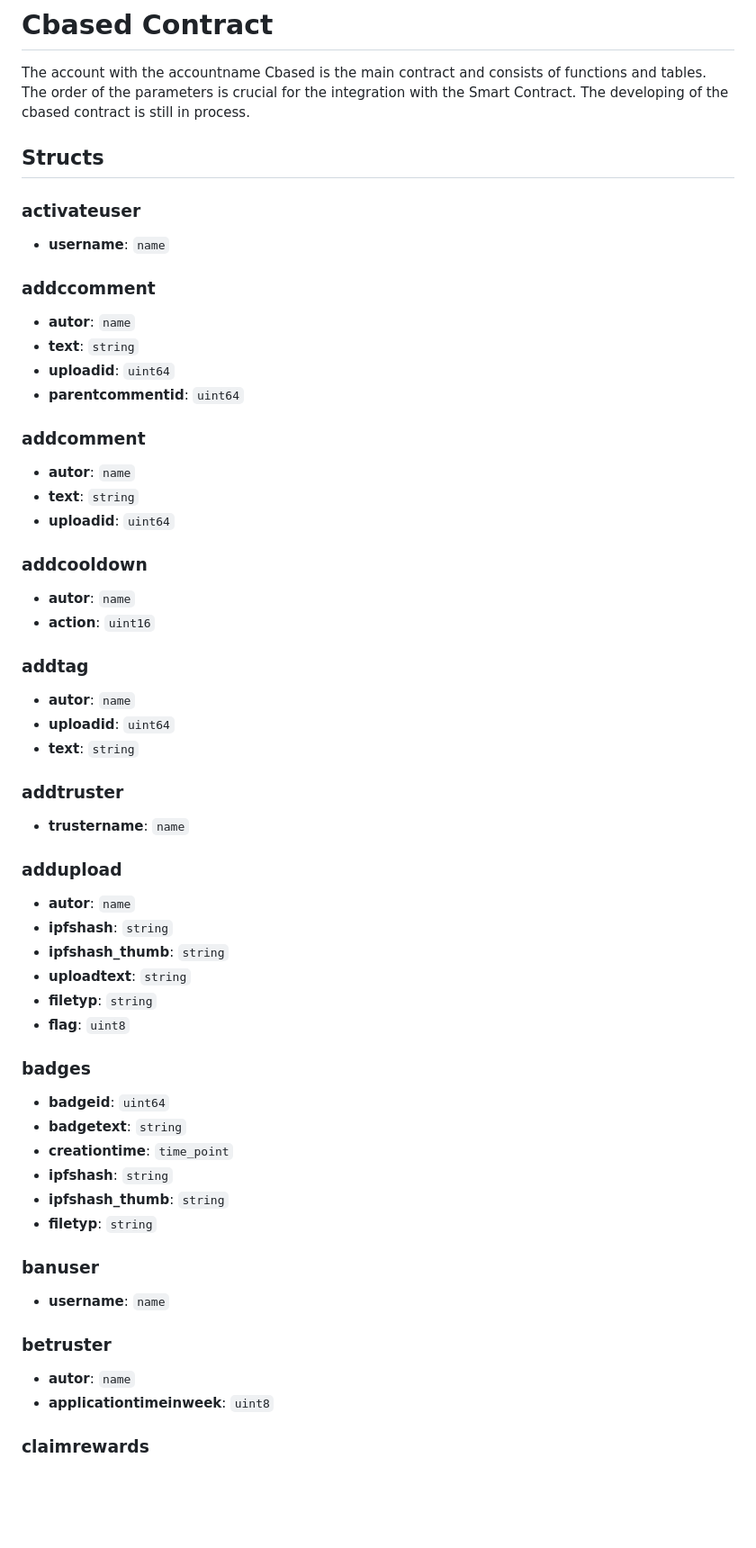
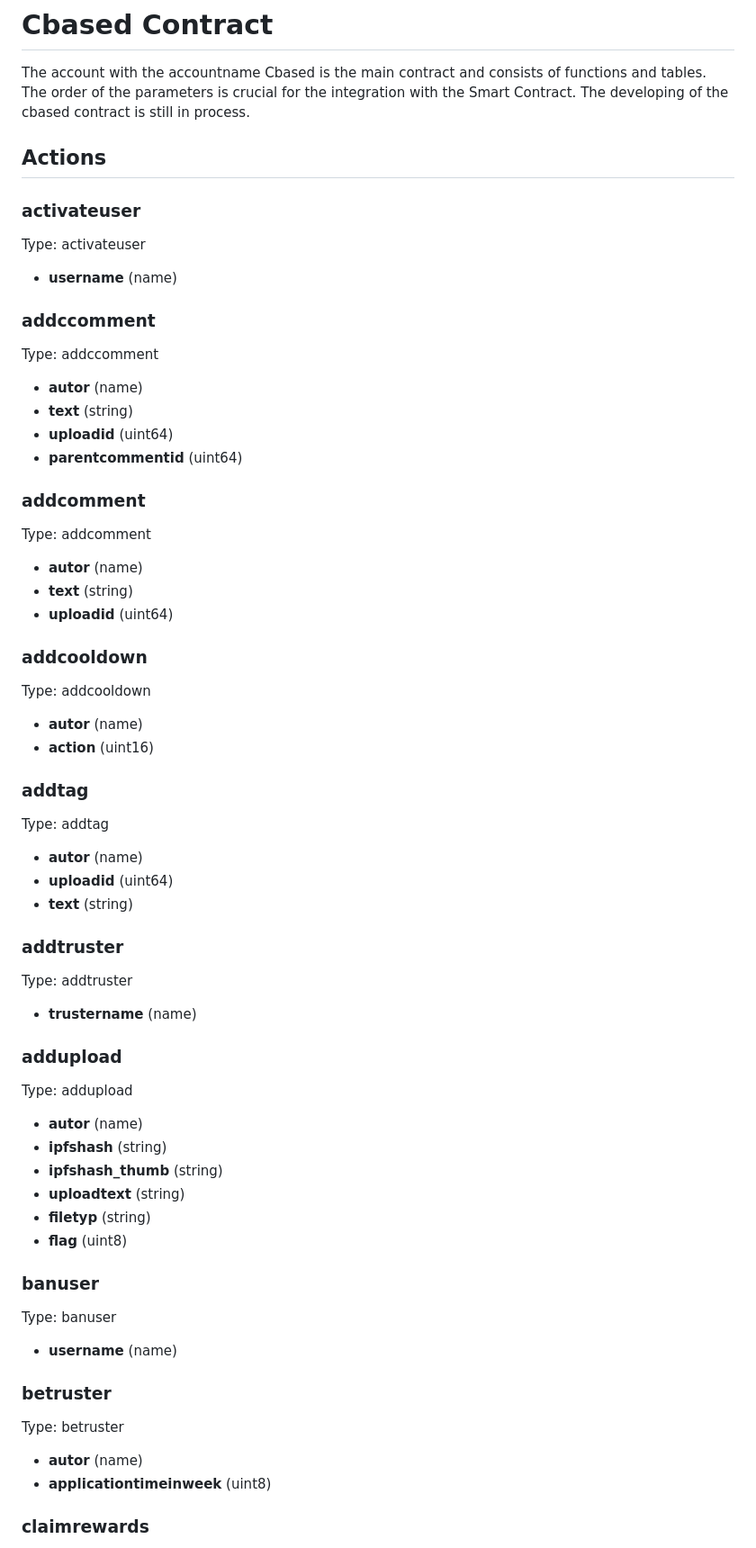
Before and after one commit to cubebased/doc, a Markdown page: archtitecture/smartcontract.md, the part around one of its changes. Shown at 90% size. GitHub-like rendering; blank space fills up the shorter version.

```diff
--- a/archtitecture/smartcontract.md
+++ b/archtitecture/smartcontract.md
@@ -7,56 +7,64 @@ tags: [architecture]
 
 # Cbased Contract
 The account with the accountname Cbased is the main contract and consists of functions and tables. The order of the parameters is crucial for the integration with the Smart Contract. The developing of the cbased contract is still in process.
+## Actions
+### activateuser
+Type: activateuser
 
-## Structs
-
-### activateuser
-- **username**: `name`
+  - **username** (name)
 
 ### addccomment
-- **autor**: `name`
-- **text**: `string`
-- **uploadid**: `uint64`
-- **parentcommentid**: `uint64`
+Type: addccomment
+
+  - **autor** (name)
+  - **text** (string)
+  - **uploadid** (uint64)
+  - **parentcommentid** (uint64)
 
 ### addcomment
-- **autor**: `name`
-- **text**: `string`
-- **uploadid**: `uint64`
+Type: addcomment
+
+  - **autor** (name)
+  - **text** (string)
+  - **uploadid** (uint64)
 
 ### addcooldown
-- **autor**: `name`
-- **action**: `uint16`
+Type: addcooldown
+
+  - **autor** (name)
+  - **action** (uint16)
 
 ### addtag
-- **autor**: `name`
-- **uploadid**: `uint64`
-- **text**: `string`
+Type: addtag
+
+  - **autor** (name)
+  - **uploadid** (uint64)
+  - **text** (string)
 
 ### addtruster
-- **trustername**: `name`
+Type: addtruster
+
+  - **trustername** (name)
 
 ### addupload
-- **autor**: `name`
-- **ipfshash**: `string`
-- **ipfshash_thumb**: `string`
-- **uploadtext**: `string`
-- **filetyp**: `string`
-- **flag**: `uint8`
+Type: addupload
 
-### badges
-- **badgeid**: `uint64`
-- **badgetext**: `string`
-- **creationtime**: `time_point`
-- **ipfshash**: `string`
-- **ipfshash_thumb**: `string`
-- **filetyp**: `string`
+  - **autor** (name)
+  - **ipfshash** (string)
+  - **ipfshash_thumb** (string)
+  - **uploadtext** (string)
+  - **filetyp** (string)
+  - **flag** (uint8)
 
 ### banuser
-- **username**: `name`
+Type: banuser
+
+  - **username** (name)
 
 ### betruster
-- **autor**: `name`
-- **applicationtimeinweek**: `uint8`
+Type: betruster
+
+  - **autor** (name)
+  - **applicationtimeinweek** (uint8)
 
 ### claimrewards
```
Also changed, not shown: other parts of archtitecture/smartcontract.md (+150 -163 lines).
